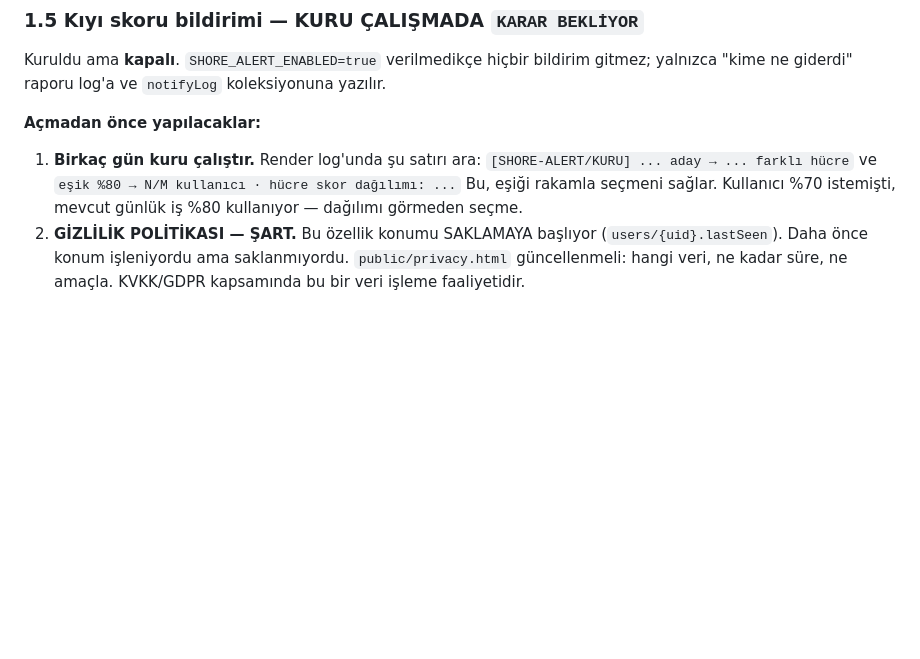
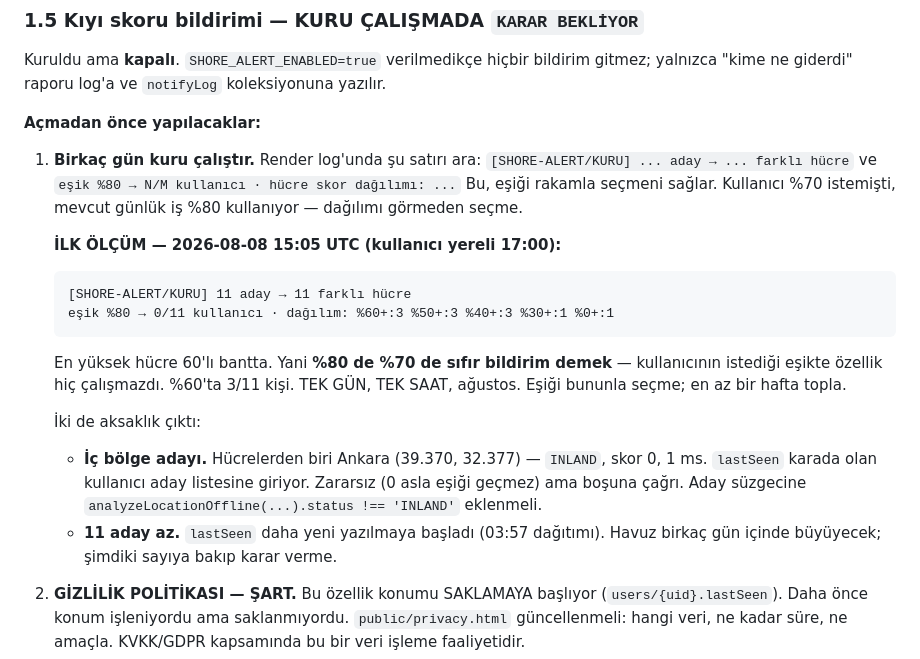
Before and after one commit to ugurkgs/meraloji-engine, a Markdown page: ACIK-ISLER.md, the part around one of its changes. Rendered like a GitHub page; blank space fills up the shorter version.

````diff
--- a/ACIK-ISLER.md
+++ b/ACIK-ISLER.md
@@ -76,6 +76,23 @@ gitmez; yalnızca "kime ne giderdi" raporu log'a ve `notifyLog` koleksiyonuna ya
    `eşik %80 → N/M kullanıcı · hücre skor dağılımı: ...`
    Bu, eşiği rakamla seçmeni sağlar. Kullanıcı %70 istemişti, mevcut günlük iş %80
    kullanıyor — dağılımı görmeden seçme.
+
+   **İLK ÖLÇÜM — 2026-08-08 15:05 UTC (kullanıcı yereli 17:00):**
+   ```
+   [SHORE-ALERT/KURU] 11 aday → 11 farklı hücre
+   eşik %80 → 0/11 kullanıcı · dağılım: %60+:3 %50+:3 %40+:3 %30+:1 %0+:1
+   ```
+   En yüksek hücre 60'lı bantta. Yani **%80 de %70 de sıfır bildirim demek** —
+   kullanıcının istediği eşikte özellik hiç çalışmazdı. %60'ta 3/11 kişi.
+   TEK GÜN, TEK SAAT, ağustos. Eşiği bununla seçme; en az bir hafta topla.
+
+   İki de aksaklık çıktı:
+   - **İç bölge adayı.** Hücrelerden biri Ankara (39.370, 32.377) — `INLAND`,
+     skor 0, 1 ms. `lastSeen` karada olan kullanıcı aday listesine giriyor.
+     Zararsız (0 asla eşiği geçmez) ama boşuna çağrı. Aday süzgecine
+     `analyzeLocationOffline(...).status !== 'INLAND'` eklenmeli.
+   - **11 aday az.** `lastSeen` daha yeni yazılmaya başladı (03:57 dağıtımı).
+     Havuz birkaç gün içinde büyüyecek; şimdiki sayıya bakıp karar verme.
 2. **GİZLİLİK POLİTİKASI — ŞART.** Bu özellik konumu SAKLAMAYA başlıyor
    (`users/{uid}.lastSeen`). Daha önce konum işleniyordu ama saklanmıyordu.
    `public/privacy.html` güncellenmeli: hangi veri, ne kadar süre, ne amaçla.
````
Also changed, not shown: other parts of ACIK-ISLER.md (+68 -0 lines).
